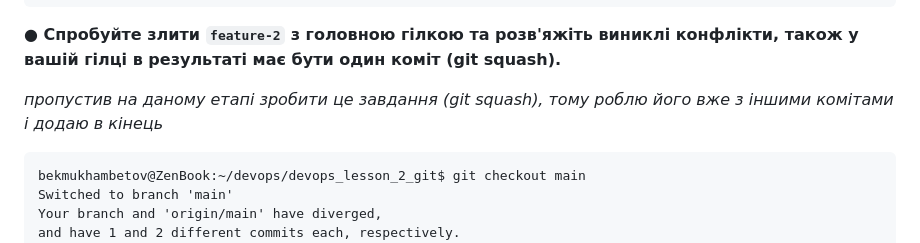
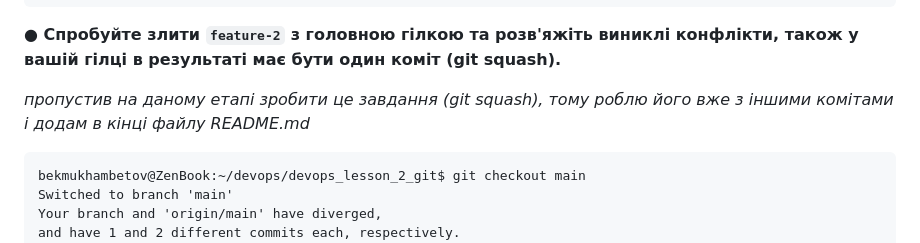
Before and after one commit to Bekmukhambetov/devops_lesson_2_git, a Markdown page: README.md, the part around the change printed below. GitHub-like rendering.

````diff
--- a/README.md
+++ b/README.md
@@ -123,7 +123,7 @@ bekmukhambetov@ZenBook:~/devops/devops_lesson_2_git$ git commit -m "add file fea
 **● Спробуйте злити `feature-2` з головною гілкою та розв'яжіть виниклі конфлікти, також
 у вашій гілці в результаті має бути один коміт (git squash).**
 
-_пропустив на даному етапі зробити це завдання (git squash), тому роблю його вже з іншими комітами і додаю в кінець_
+_пропустив на даному етапі зробити це завдання (git squash), тому роблю його вже з іншими комітами і додам в кінці файлу README.md_
 
 
 ```
````
Also changed, not shown: other parts of README.md (+1 -1 lines).
